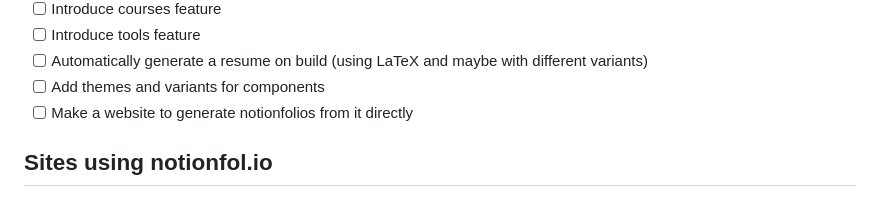
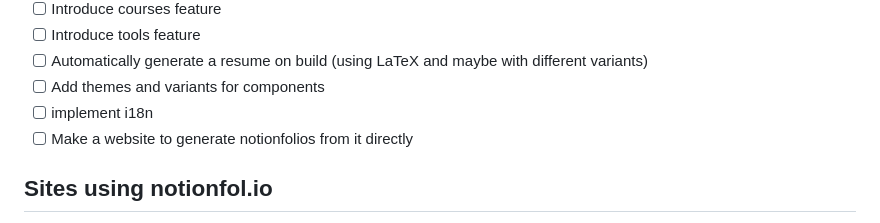
Before and after one commit to mehdibha/folio, a Markdown page: README.md, the part around the change. Drawn GitHub-style.

```diff
--- a/README.md
+++ b/README.md
@@ -102,6 +102,7 @@ If you want to clone the project and make you personal notionfolio
 - [ ] Introduce tools feature
 - [ ] Automatically generate a resume on build (using LaTeX and maybe with different variants)
 - [ ] Add themes and variants for components
+- [ ] implement i18n
 - [ ] Make a website to generate notionfolios from it directly
 
 ## Sites using notionfol.io
```
